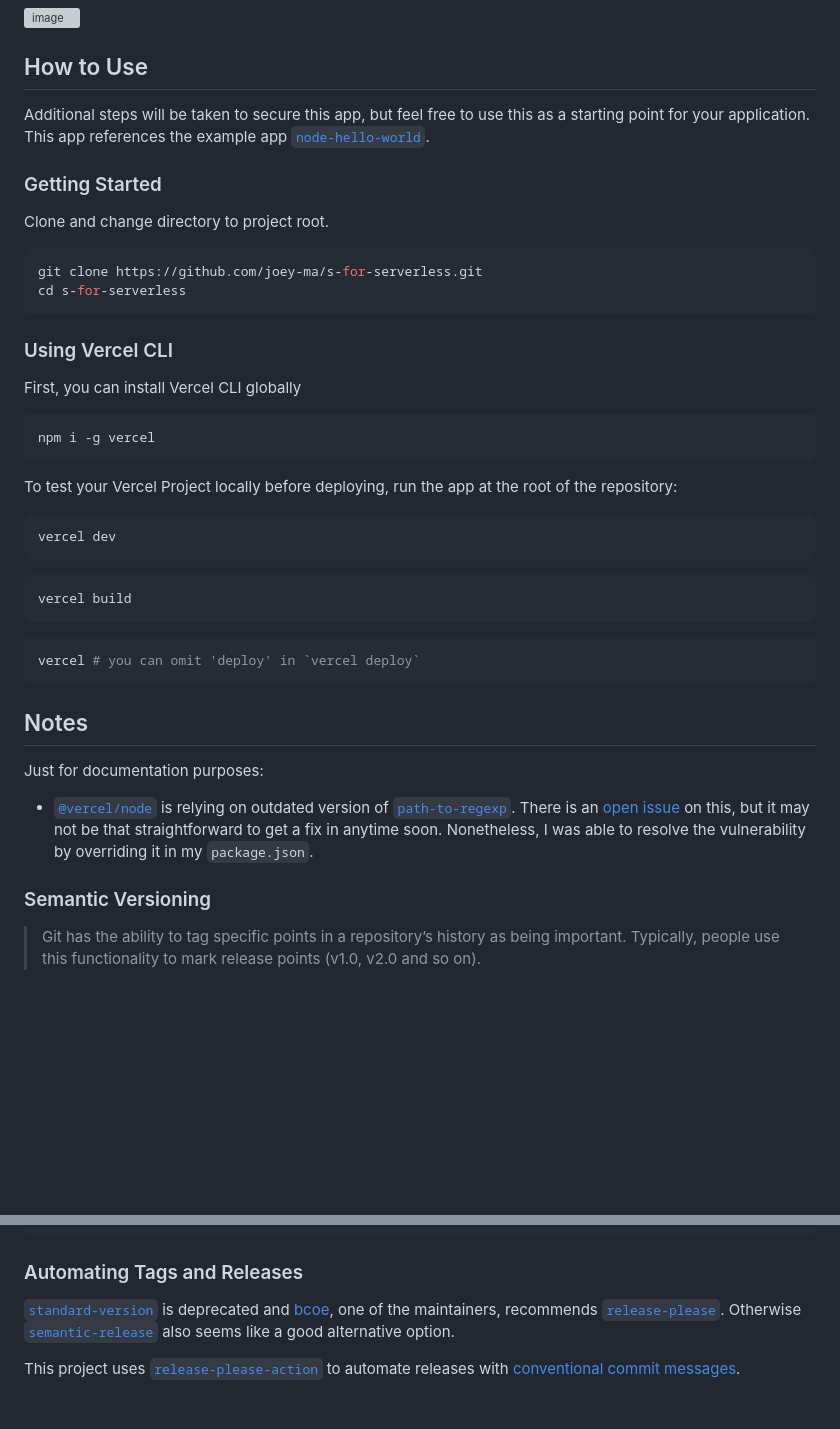
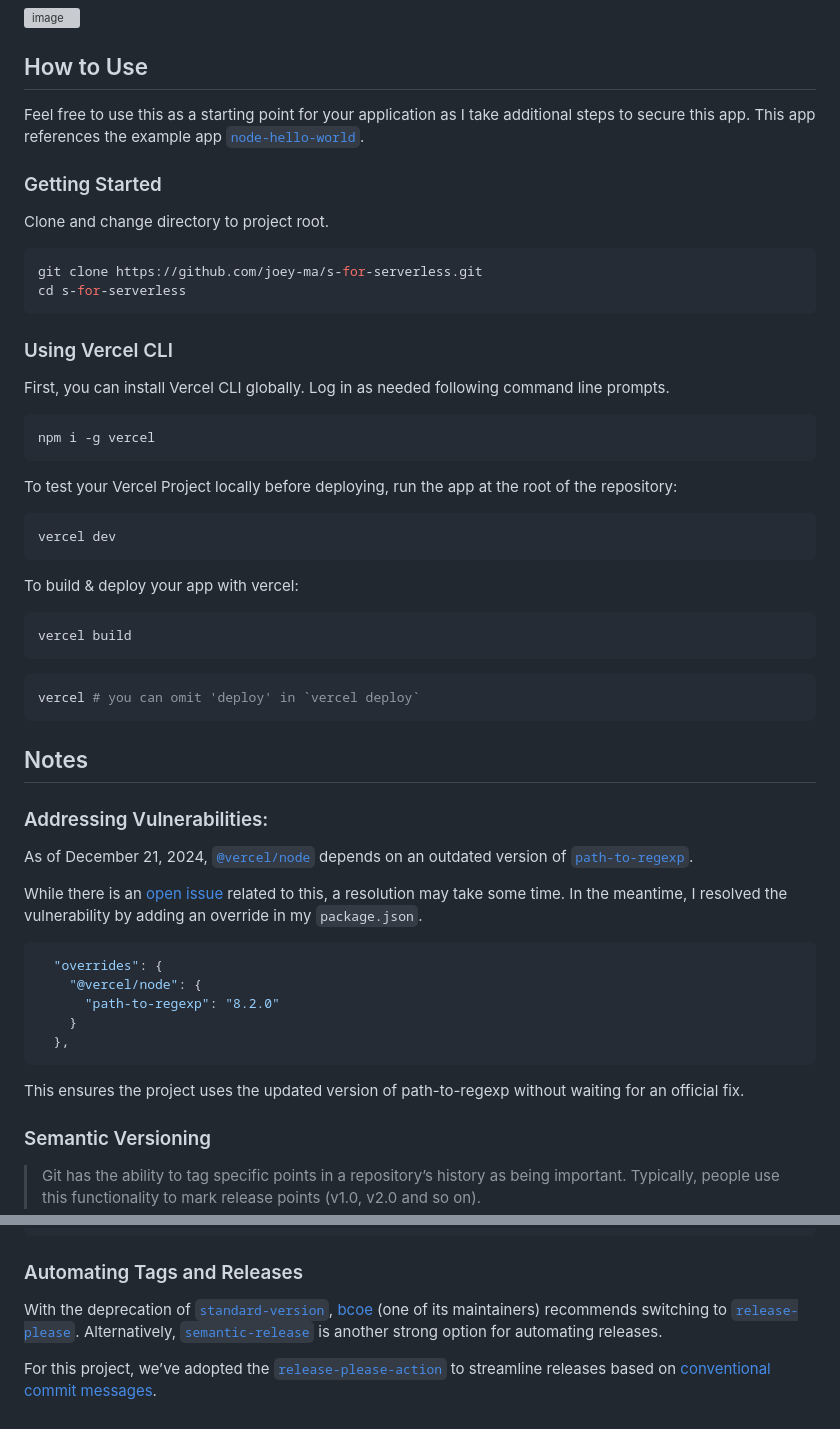
Before and after one commit to joey-ma/s-for-serverless, a Markdown page: README.md, 2 parts joined by grey strips. Drawn GitHub-style; blank space fills up the shorter version; grey boxes are pictures that could not be loaded.

Commit message:
chore: update README

````diff
--- a/README.md
+++ b/README.md
@@ -8,7 +8,7 @@ Acting as a middleware in a microservices architecture, `s-for-serverless` is a
 
 ## How to Use
 
-Additional steps will be taken to secure this app, but feel free to use this as a starting point for your application. This app references the example app [`node-hello-world`](https://github.com/vercel/examples/tree/main/solutions/node-hello-world).
+Feel free to use this as a starting point for your application as I take additional steps to secure this app. This app references the example app [`node-hello-world`](https://github.com/vercel/examples/tree/main/solutions/node-hello-world).
 
 ### Getting Started
 
@@ -21,7 +21,7 @@ cd s-for-serverless
 
 ### Using Vercel CLI
 
-First, you can install Vercel CLI globally
+First, you can install Vercel CLI globally. Log in as needed following command line prompts.
 
 ```bash
 npm i -g vercel
@@ -33,6 +33,8 @@ To test your Vercel Project locally before deploying, run the app at the root of
 vercel dev
 ```
 
+To build & deploy your app with vercel:
+
 ```bash
 vercel build
 ```
@@ -43,8 +45,22 @@ vercel # you can omit 'deploy' in `vercel deploy`
 
 ## Notes
 
-Just for documentation purposes:
-- [`@vercel/node`](https://github.com/vercel/vercel/tree/main/packages/node) is relying on outdated version of [`path-to-regexp`](https://github.com/pillarjs/path-to-regexp). There is an [open issue](https://github.com/vercel/vercel/issues/11543) on this, but it may not be that straightforward to get a fix in anytime soon. Nonetheless, I was able to resolve the vulnerability by overriding it in my `package.json`.
+### Addressing Vulnerabilities:
+
+As of December 21, 2024, [`@vercel/node`](https://github.com/vercel/vercel/tree/main/packages/node) depends on an outdated version of [`path-to-regexp`](https://github.com/pillarjs/path-to-regexp).
+
+
+While there is an [open issue](https://github.com/vercel/vercel/issues/11543) related to this, a resolution may take some time. In the meantime, I resolved the vulnerability by adding an override in my `package.json`.
+
+```json
+  "overrides": {
+    "@vercel/node": {
+      "path-to-regexp": "8.2.0"
+    }
+  },
+```
+
+This ensures the project uses the updated version of path-to-regexp without waiting for an official fix.
 
 ### Semantic Versioning
 
@@ -70,6 +86,6 @@ npm version patch -m "If run in a git repo, upgrading using npm version patch al
 
 ### Automating Tags and Releases
 
-[`standard-version`](https://www.npmjs.com/package/standard-version) is deprecated and [bcoe](https://github.com/bcoe), one of the maintainers, recommends [`release-please`](https://github.com/googleapis/release-please). Otherwise [`semantic-release`](https://www.npmjs.com/package/@semantic-release/github) also seems like a good alternative option.
+With the deprecation of [`standard-version`](https://www.npmjs.com/package/standard-version), [bcoe](https://github.com/bcoe) (one of its maintainers) recommends switching to [`release-please`](https://github.com/googleapis/release-please). Alternatively, [`semantic-release`](https://www.npmjs.com/package/@semantic-release/github) is another strong option for automating releases.
 
-This project uses [`release-please-action`](https://github.com/googleapis/release-please-action) to automate releases with [conventional commit messages](https://www.conventionalcommits.org/en/v1.0.0/).
+For this project, we’ve adopted the [`release-please-action`](https://github.com/googleapis/release-please-action) to streamline releases based on [conventional commit messages](https://www.conventionalcommits.org/en/v1.0.0/).
````
